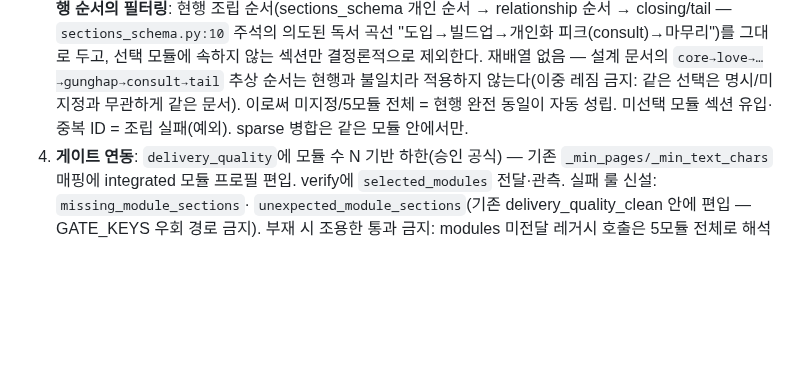
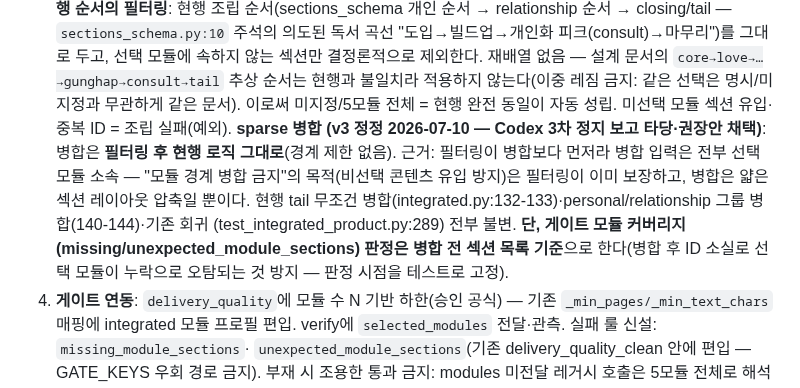
Before and after one commit to soso4877-collab/TEST-PROJECT, a Markdown page: handoff/codex-q7-stage1.md, the part around the change. Drawn GitHub-style; blank space fills up the shorter version.

Commit message:
docs(sajugen): Q7 1단계 패킷 v3 — sparse 병합 현행 유지(경계 제한 폐기)·커버리지 병합 전 판정
- Codex 3차 정지 보고 타당(실측: tail 무조건 병합 132-133, 그룹=personal/relationship 140-144)
- 필터링이 병합보다 선행 -> 비선택 유입 구조적 불가, 경계 제한은 목적 잉여
- 게이트 커버리지는 병합 전 섹션 목록 기준(ID 소실 오탐 방지) 명시

Co-Authored-By: Claude Fable 5 <noreply@anthropic.com>

```diff
--- a/handoff/codex-q7-stage1.md
+++ b/handoff/codex-q7-stage1.md
@@ -36,7 +36,14 @@
    선택 모듈에 속하지 않는 섹션만 결정론적으로 제외한다. 재배열 없음 — 설계 문서의
    `core→love→…→gunghap→consult→tail` 추상 순서는 현행과 불일치라 적용하지 않는다(이중 레짐 금지:
    같은 선택은 명시/미지정과 무관하게 같은 문서). 이로써 미지정/5모듈 전체 = 현행 완전 동일이 자동 성립.
-   미선택 모듈 섹션 유입·중복 ID = 조립 실패(예외). sparse 병합은 같은 모듈 안에서만.
+   미선택 모듈 섹션 유입·중복 ID = 조립 실패(예외).
+   **sparse 병합 (v3 정정 2026-07-10 — Codex 3차 정지 보고 타당·권장안 채택)**: 병합은 **필터링 후 현행 로직
+   그대로**(경계 제한 없음). 근거: 필터링이 병합보다 먼저라 병합 입력은 전부 선택 모듈 소속 — "모듈 경계 병합
+   금지"의 목적(비선택 콘텐츠 유입 방지)은 필터링이 이미 보장하고, 병합은 얇은 섹션 레이아웃 압축일 뿐이다.
+   현행 tail 무조건 병합(integrated.py:132-133)·personal/relationship 그룹 병합(140-144)·기존 회귀
+   (test_integrated_product.py:289) 전부 불변. **단, 게이트 모듈 커버리지(missing/unexpected_module_sections)
+   판정은 병합 전 섹션 목록 기준**으로 한다(병합 후 ID 소실로 선택 모듈이 누락으로 오탐되는 것 방지 —
+   판정 시점을 테스트로 고정).
 4. **게이트 연동**: `delivery_quality`에 모듈 수 N 기반 하한(승인 공식) — 기존 `_min_pages/_min_text_chars` 매핑에
    integrated 모듈 프로필 편입. verify에 `selected_modules` 전달·관측. 실패 룰 신설: `missing_module_sections`·
    `unexpected_module_sections`(기존 delivery_quality_clean 안에 편입 — GATE_KEYS 우회 경로 금지). 부재 시 조용한
```
Also changed, not shown: handoff/codex-q7-design.md (+3 -1 lines).
